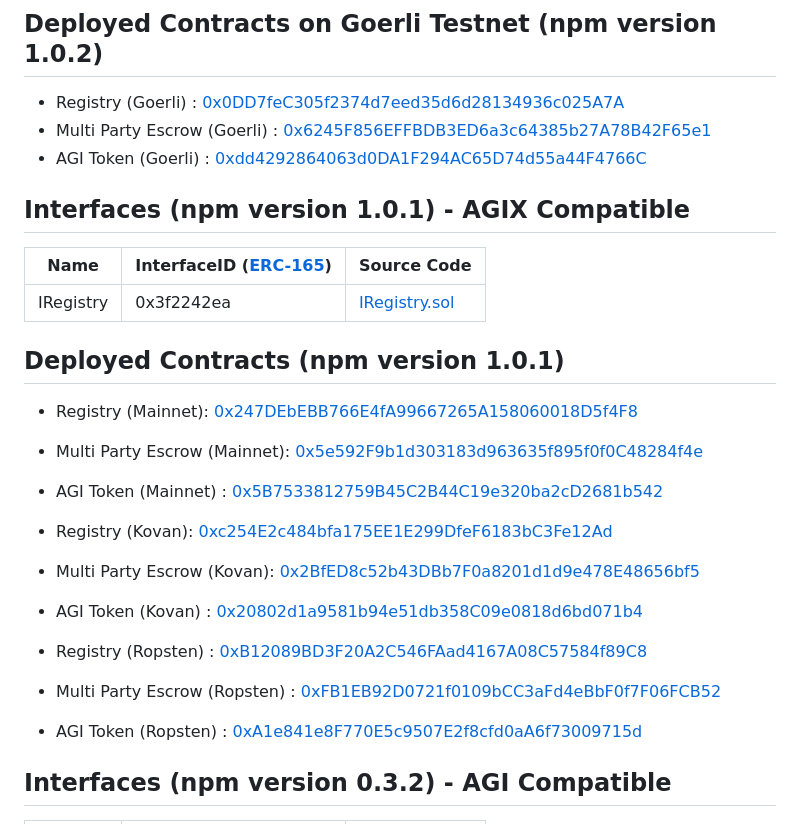
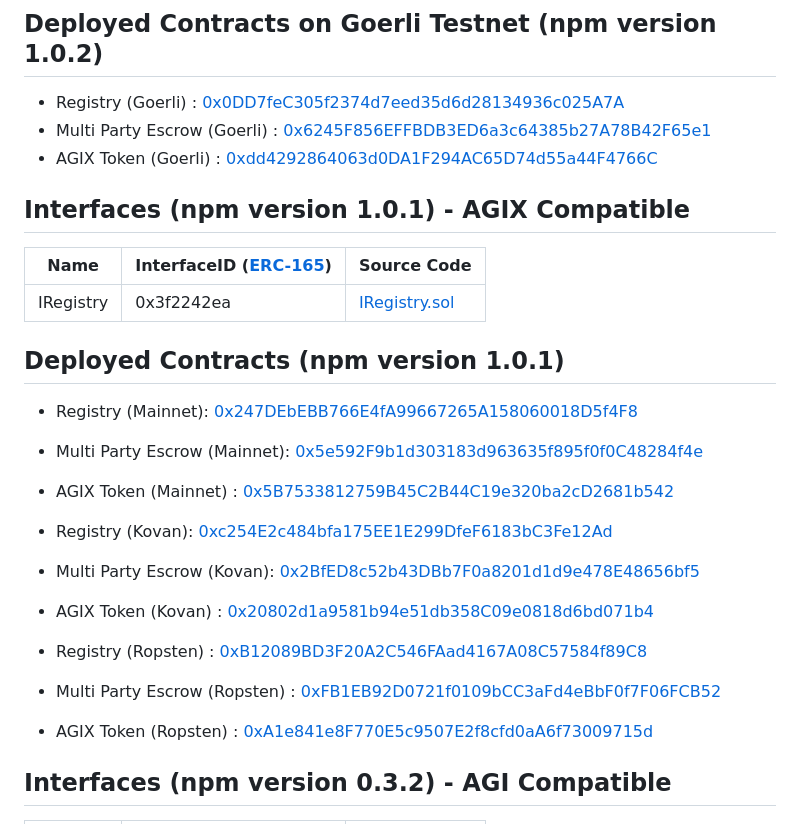
Before and after one commit to singnet/platform-contracts, a Markdown page: README.md, the part around the change. Rendered like a GitHub page.

Commit message:
Rename AGI to AGIX

```diff
--- a/README.md
+++ b/README.md
@@ -17,7 +17,7 @@ Includes SingularityNET platform contracts, migrations, tests
 ## Deployed Contracts on Goerli Testnet (npm version 1.0.2)
 * Registry (Goerli) :  [0x0DD7feC305f2374d7eed35d6d28134936c025A7A](https://goerli.etherscan.io/address/0x0DD7feC305f2374d7eed35d6d28134936c025A7A)
 * Multi Party Escrow (Goerli) :  [0x6245F856EFFBDB3ED6a3c64385b27A78B42F65e1](https://goerli.etherscan.io/address/0x6245F856EFFBDB3ED6a3c64385b27A78B42F65e1)
-* AGI Token (Goerli) :  [0xdd4292864063d0DA1F294AC65D74d55a44F4766C](https://goerli.etherscan.io/address/0xdd4292864063d0DA1F294AC65D74d55a44F4766C)
+* AGIX Token (Goerli) :  [0xdd4292864063d0DA1F294AC65D74d55a44F4766C](https://goerli.etherscan.io/address/0xdd4292864063d0DA1F294AC65D74d55a44F4766C)
 
 
 ## Interfaces (npm version 1.0.1) - AGIX Compatible
@@ -30,15 +30,15 @@ Includes SingularityNET platform contracts, migrations, tests
 
 * Registry (Mainnet): [0x247DEbEBB766E4fA99667265A158060018D5f4F8](https://etherscan.io/address/0x247DEbEBB766E4fA99667265A158060018D5f4F8)
 * Multi Party Escrow (Mainnet): [0x5e592F9b1d303183d963635f895f0f0C48284f4e](https://etherscan.io/address/0x5e592F9b1d303183d963635f895f0f0C48284f4e)
-* AGI Token (Mainnet) :  [0x5B7533812759B45C2B44C19e320ba2cD2681b542](https://etherscan.io/address/0x5B7533812759B45C2B44C19e320ba2cD2681b542)
+* AGIX Token (Mainnet) :  [0x5B7533812759B45C2B44C19e320ba2cD2681b542](https://etherscan.io/address/0x5B7533812759B45C2B44C19e320ba2cD2681b542)
 
 * Registry (Kovan): [0xc254E2c484bfa175EE1E299DfeF6183bC3Fe12Ad](https://kovan.etherscan.io/address/0xc254E2c484bfa175EE1E299DfeF6183bC3Fe12Ad )
 * Multi Party Escrow (Kovan): [0x2BfED8c52b43DBb7F0a8201d1d9e478E48656bf5](https://kovan.etherscan.io/address/0x2BfED8c52b43DBb7F0a8201d1d9e478E48656bf5)
-* AGI Token (Kovan) :  [0x20802d1a9581b94e51db358C09e0818d6bd071b4](https://kovan.etherscan.io/address/0x20802d1a9581b94e51db358C09e0818d6bd071b4)
+* AGIX Token (Kovan) :  [0x20802d1a9581b94e51db358C09e0818d6bd071b4](https://kovan.etherscan.io/address/0x20802d1a9581b94e51db358C09e0818d6bd071b4)
 
 * Registry (Ropsten) :  [0xB12089BD3F20A2C546FAad4167A08C57584f89C8](https://ropsten.etherscan.io/address/0xB12089BD3F20A2C546FAad4167A08C57584f89C8)
 * Multi Party Escrow (Ropsten) :  [0xFB1EB92D0721f0109bCC3aFd4eBbF0f7F06FCB52](https://ropsten.etherscan.io/address/0xFB1EB92D0721f0109bCC3aFd4eBbF0f7F06FCB52)
-* AGI Token (Ropsten) :  [0xA1e841e8F770E5c9507E2f8cfd0aA6f73009715d](https://ropsten.etherscan.io/address/0xA1e841e8F770E5c9507E2f8cfd0aA6f73009715d)
+* AGIX Token (Ropsten) :  [0xA1e841e8F770E5c9507E2f8cfd0aA6f73009715d](https://ropsten.etherscan.io/address/0xA1e841e8F770E5c9507E2f8cfd0aA6f73009715d)
 
 
 ## Interfaces (npm version 0.3.2) - AGI Compatible
```
